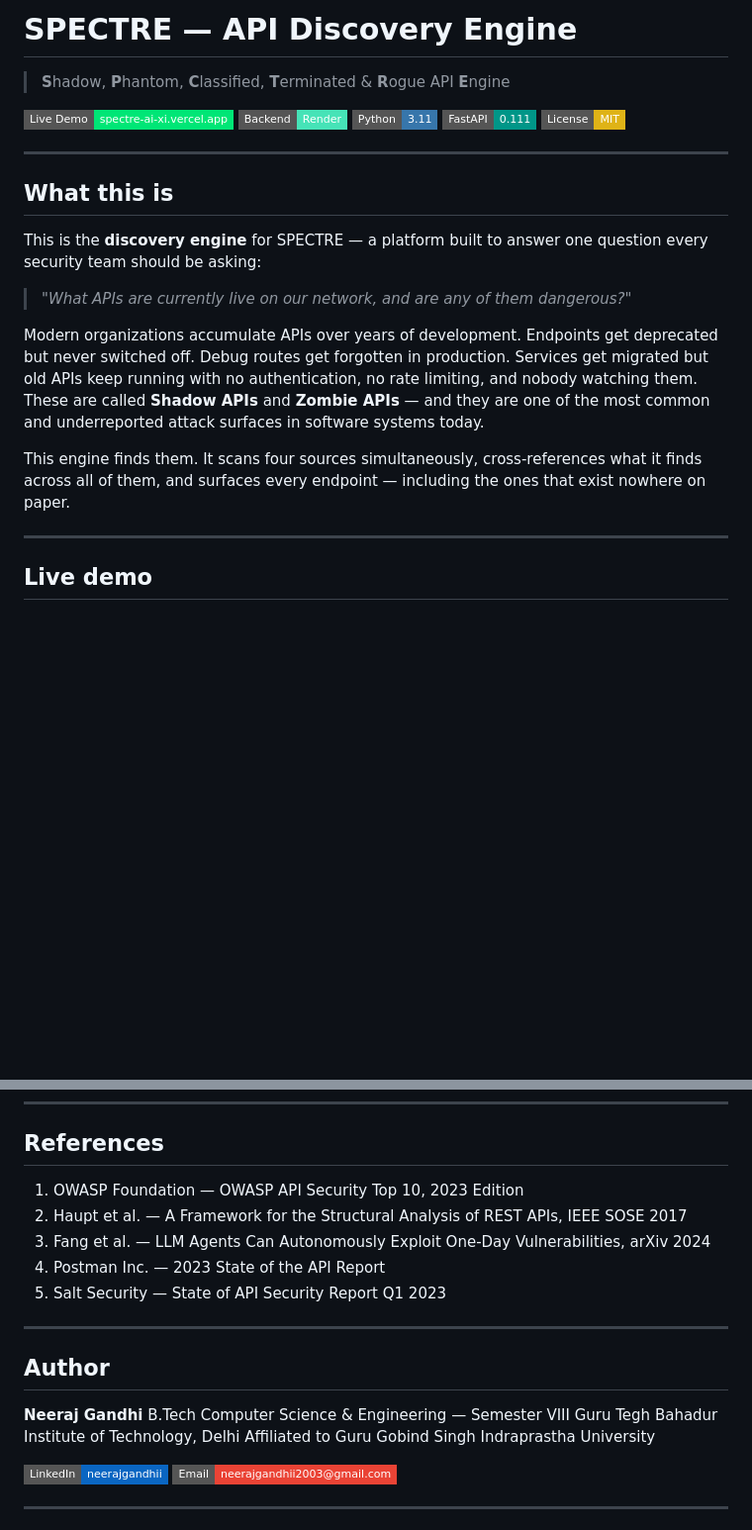
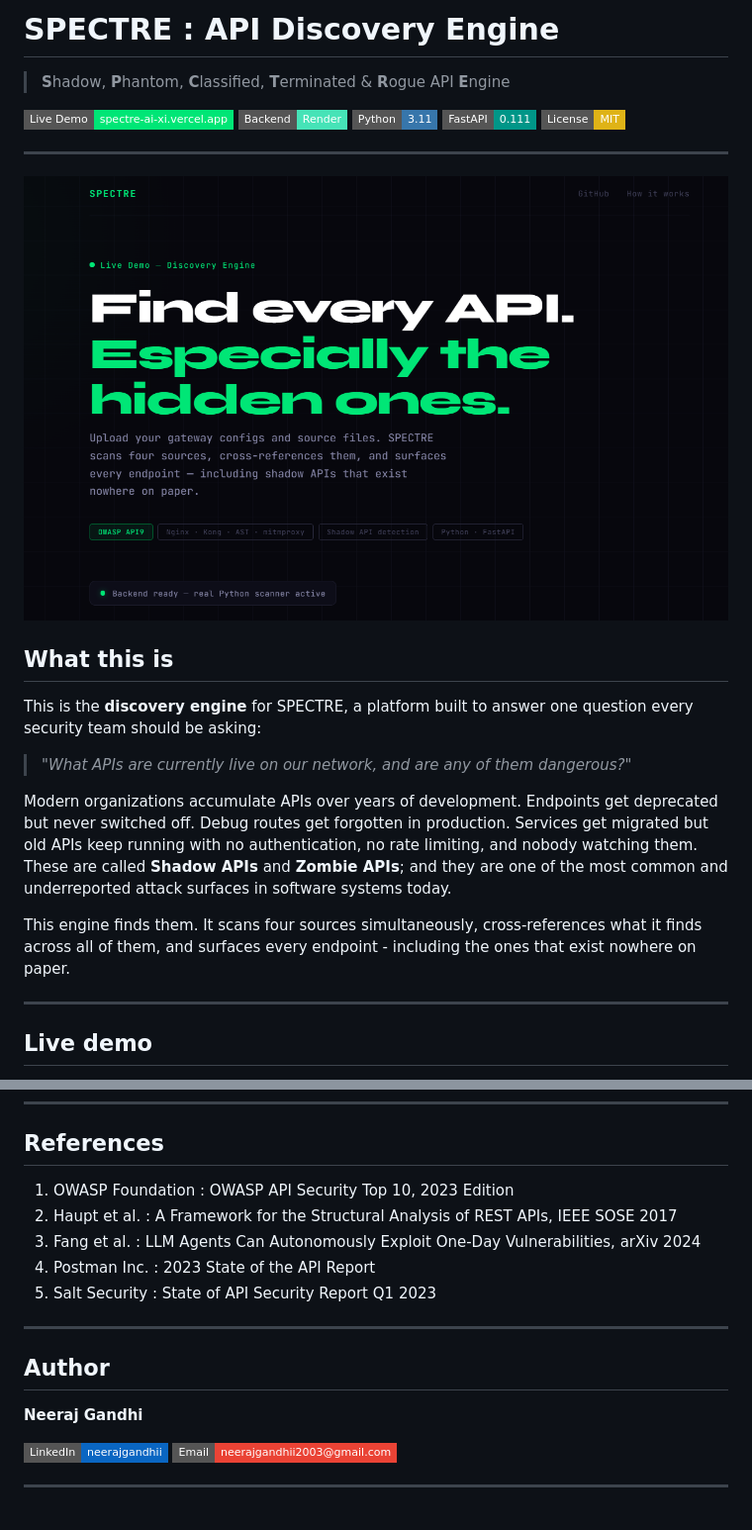
Before and after one commit to neerajgandhii/spectre-ai, a Markdown page: README.md, 2 parts joined by grey strips. Shown at 99% size. Drawn GitHub-style; pictures changed too: assets/screenshot.png (added); badges without logos; blank space fills up the shorter version.

Commit message:
added screenshot and favicon

```diff
--- a/README.md
+++ b/README.md
@@ -1,4 +1,4 @@
-# SPECTRE — API Discovery Engine
+# SPECTRE : API Discovery Engine
 
 > **S**hadow, **P**hantom, **C**lassified, **T**erminated & **R**ogue API **E**ngine
 
@@ -10,15 +10,17 @@
 
 ---
 
+![SPECTRE Demo](assets/screenshot.png)
+
 ## What this is
 
-This is the **discovery engine** for SPECTRE — a platform built to answer one question every security team should be asking:
+This is the **discovery engine** for SPECTRE, a platform built to answer one question every security team should be asking:
 
 > *"What APIs are currently live on our network, and are any of them dangerous?"*
 
-Modern organizations accumulate APIs over years of development. Endpoints get deprecated but never switched off. Debug routes get forgotten in production. Services get migrated but old APIs keep running with no authentication, no rate limiting, and nobody watching them. These are called **Shadow APIs** and **Zombie APIs** — and they are one of the most common and underreported attack surfaces in software systems today.
+Modern organizations accumulate APIs over years of development. Endpoints get deprecated but never switched off. Debug routes get forgotten in production. Services get migrated but old APIs keep running with no authentication, no rate limiting, and nobody watching them. These are called **Shadow APIs** and **Zombie APIs**; and they are one of the most common and underreported attack surfaces in software systems today.
 
-This engine finds them. It scans four sources simultaneously, cross-references what it finds across all of them, and surfaces every endpoint — including the ones that exist nowhere on paper.
+This engine finds them. It scans four sources simultaneously, cross-references what it finds across all of them, and surfaces every endpoint - including the ones that exist nowhere on paper.
 
 ---
 
@@ -261,20 +263,17 @@ This repository is the discovery stage of the SPECTRE platform. The output file
 
 ## References
 
-1. OWASP Foundation — OWASP API Security Top 10, 2023 Edition
-2. Haupt et al. — A Framework for the Structural Analysis of REST APIs, IEEE SOSE 2017
-3. Fang et al. — LLM Agents Can Autonomously Exploit One-Day Vulnerabilities, arXiv 2024
-4. Postman Inc. — 2023 State of the API Report
-5. Salt Security — State of API Security Report Q1 2023
+1. OWASP Foundation : OWASP API Security Top 10, 2023 Edition
+2. Haupt et al. : A Framework for the Structural Analysis of REST APIs, IEEE SOSE 2017
+3. Fang et al. : LLM Agents Can Autonomously Exploit One-Day Vulnerabilities, arXiv 2024
+4. Postman Inc. : 2023 State of the API Report
+5. Salt Security : State of API Security Report Q1 2023
 
 ---
 
 ## Author
 
 **Neeraj Gandhi**
-B.Tech Computer Science & Engineering — Semester VIII
-Guru Tegh Bahadur Institute of Technology, Delhi
-Affiliated to Guru Gobind Singh Indraprastha University
 
 [![LinkedIn](https://img.shields.io/badge/LinkedIn-neerajgandhii-0A66C2?style=flat-square&logo=linkedin&logoColor=white)](https://www.linkedin.com/in/neerajgandhii/)
 [![Email](https://img.shields.io/badge/Email-neerajgandhii2003%40gmail.com-EA4335?style=flat-square&logo=gmail&logoColor=white)](mailto:neerajgandhii2003@gmail.com)
```
Also changed, not shown: other parts of README.md (+13 -13 lines), assets/favicon.png (added), 1 other file.
